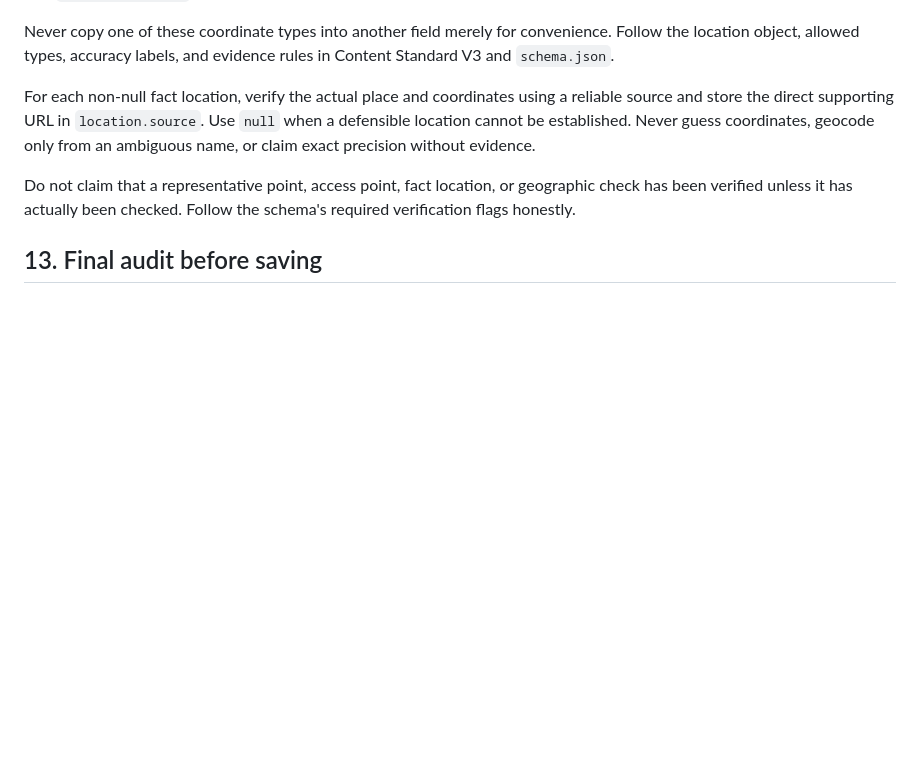
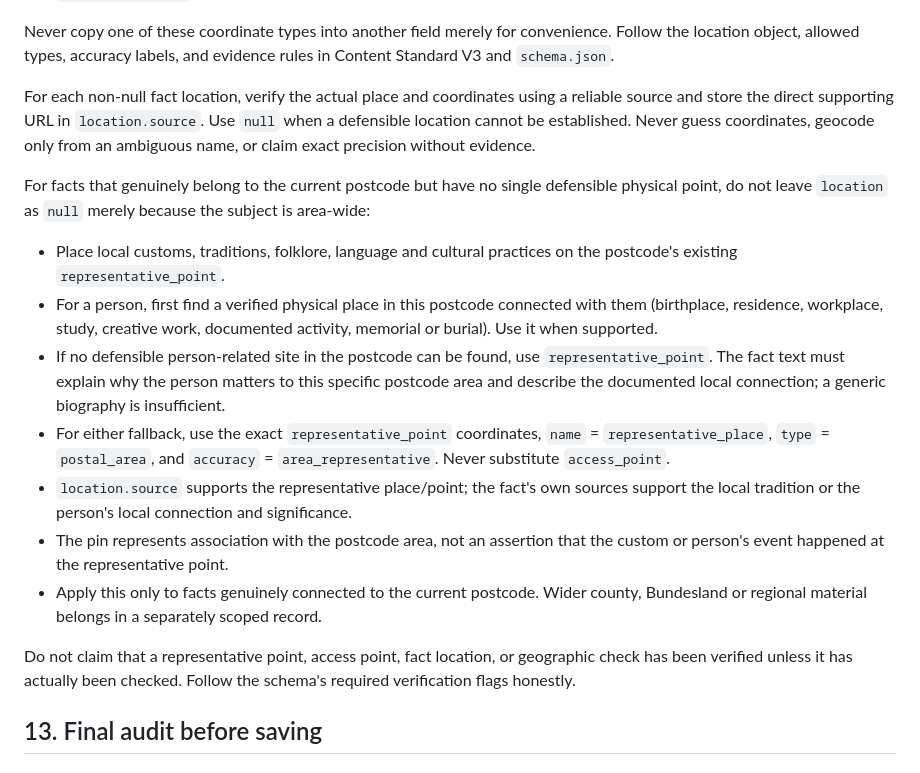
Before and after one commit to Wildwavestylez/travel, a Markdown page: data/germany/prompt_rework.md, the part around the change. GitHub-like rendering; blank space fills up the shorter version.

Commit message:
Update V3 rework prompt for postcode-level fact locations

```diff
--- a/data/germany/prompt_rework.md
+++ b/data/germany/prompt_rework.md
@@ -252,6 +252,16 @@ Never copy one of these coordinate types into another field merely for convenien
 
 For each non-null fact location, verify the actual place and coordinates using a reliable source and store the direct supporting URL in `location.source`. Use `null` when a defensible location cannot be established. Never guess coordinates, geocode only from an ambiguous name, or claim exact precision without evidence.
 
+For facts that genuinely belong to the current postcode but have no single defensible physical point, do not leave `location` as `null` merely because the subject is area-wide:
+- Place local customs, traditions, folklore, language and cultural practices on the postcode's existing `representative_point`.
+- For a person, first find a verified physical place in this postcode connected with them (birthplace, residence, workplace, study, creative work, documented activity, memorial or burial). Use it when supported.
+- If no defensible person-related site in the postcode can be found, use `representative_point`. The fact text must explain why the person matters to this specific postcode area and describe the documented local connection; a generic biography is insufficient.
+- For either fallback, use the exact `representative_point` coordinates, `name` = `representative_place`, `type` = `postal_area`, and `accuracy` = `area_representative`. Never substitute `access_point`.
+- `location.source` supports the representative place/point; the fact's own sources support the local tradition or the person's local connection and significance.
+- The pin represents association with the postcode area, not an assertion that the custom or person's event happened at the representative point.
+- Apply this only to facts genuinely connected to the current postcode. Wider county, Bundesland or regional material belongs in a separately scoped record.
+
+
 Do not claim that a representative point, access point, fact location, or geographic check has been verified unless it has actually been checked. Follow the schema's required verification flags honestly.
 
 ## 13. Final audit before saving
```
